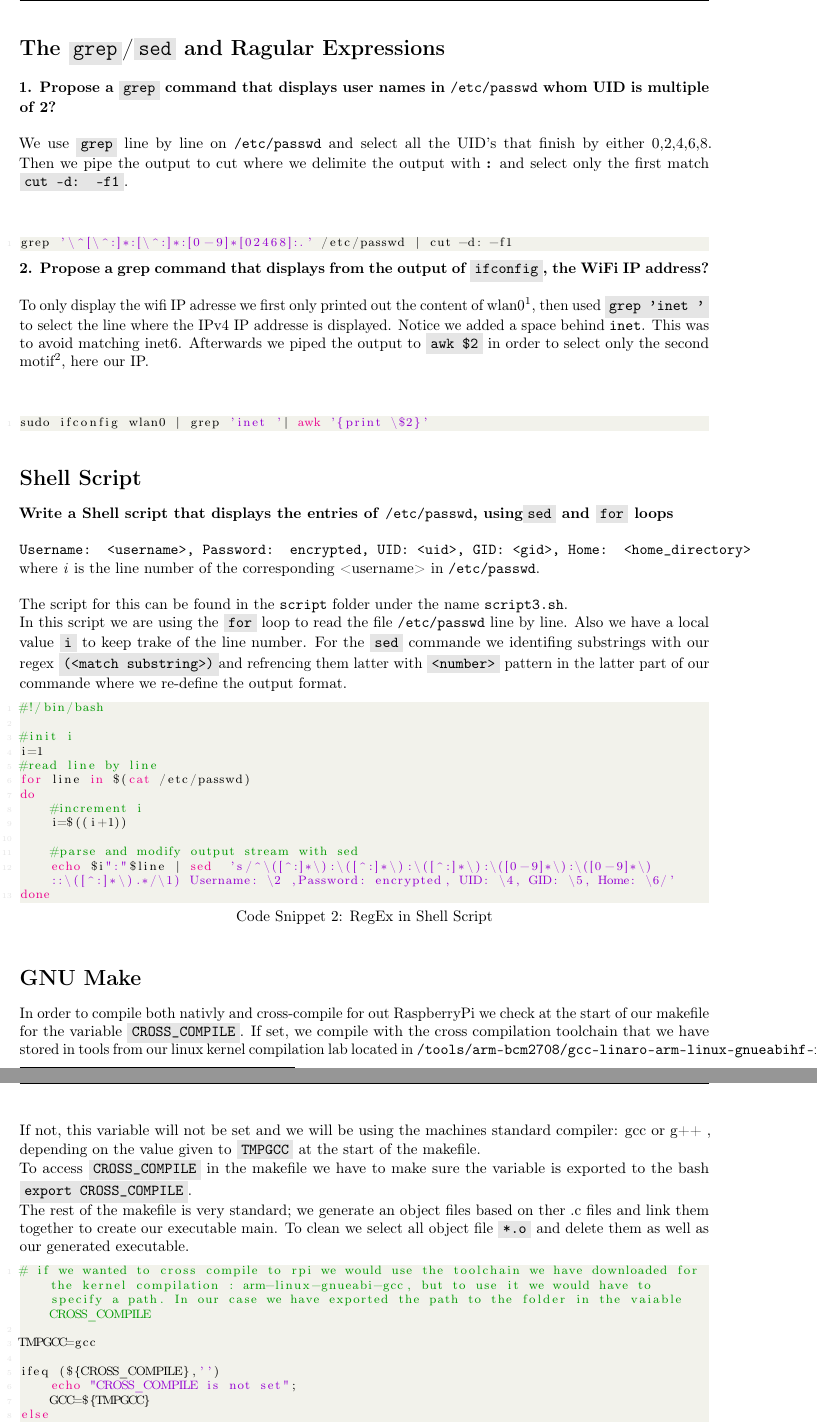
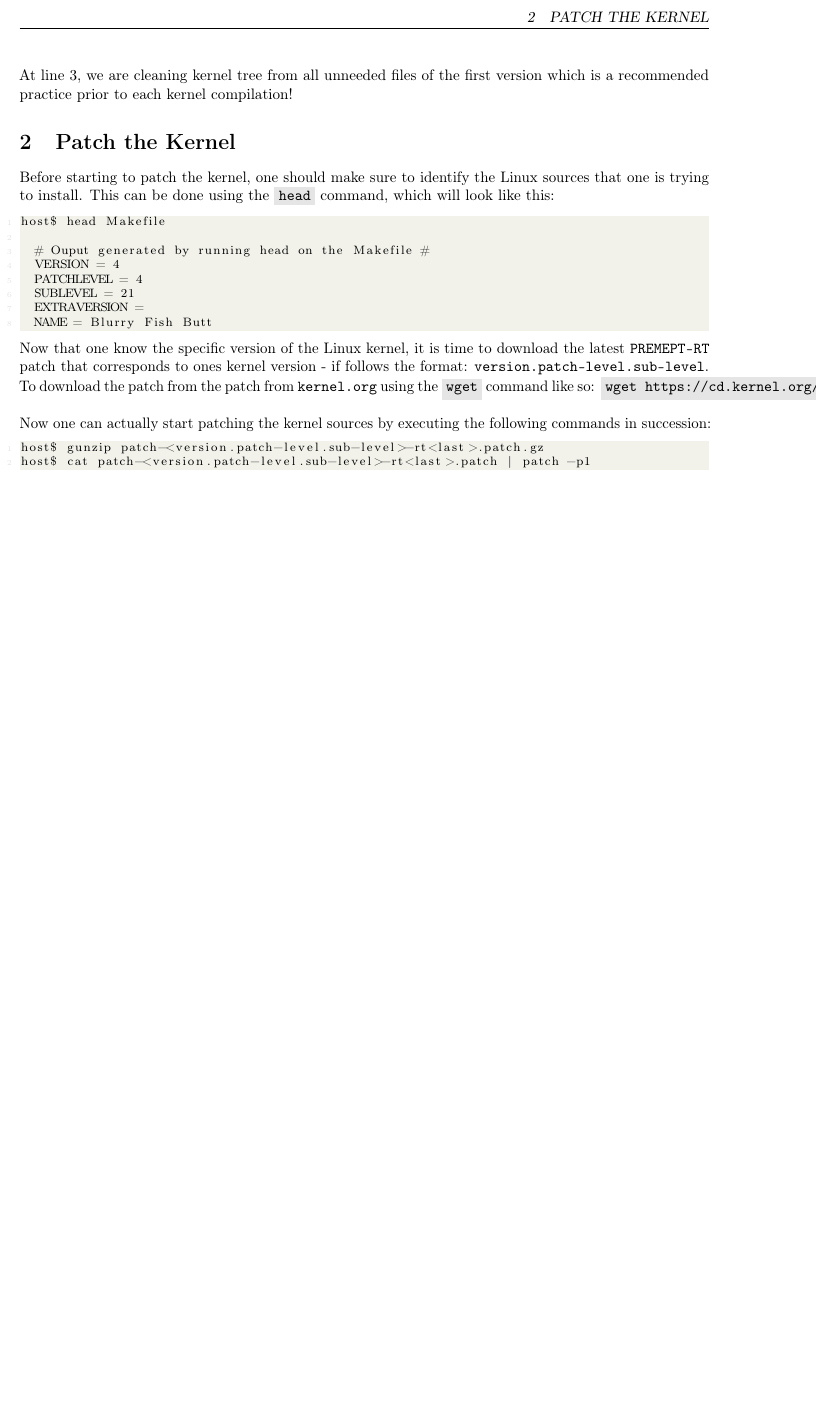
Before and after one commit to Essenceia/LinuxEmbedded, a LaTeX document (Lab4/Report.tex): two parts of pages 2 and 3 of 4 before the commit and part of page 2 of 2 after it, the two joined at a grey line, cut at the place of the change, the shorter picture padded with empty space. Compiled offline with pdfLaTeX.

Commit message:
Second section finished

```diff
--- a/Lab4/Report.tex
+++ b/Lab4/Report.tex
@@ -99,78 +100,29 @@ git checkout <git_hash>
 \end{lstlisting}
+At line 3, we are cleaning kernel tree from all unneeded files of the first version which is a recommended practice prior to each kernel compilation!
 
-\section*{The \code{grep}/\code{sed} and Ragular Expressions}
+\section{Patch the Kernel}
 
 \noindent
-\textbf{1. Propose a \code{grep} command that displays user names in \texttt{/etc/passwd}
-whom UID is multiple of 2?}
+Before starting to patch the kernel, one should make sure to identify the Linux sources that one is trying to install. This can be done using the \code{head} command, which will look like this:
+\begin{lstlisting}
+host$ head Makefile
+
+	# Ouput generated by running head on the Makefile #
+	VERSION = 4
+	PATCHLEVEL = 4
+	SUBLEVEL = 21
+	EXTRAVERSION =
+	NAME = Blurry Fish Butt
+\end{lstlisting}
+Now that one know the specific version of the Linux kernel, it is time to download the latest \texttt{PREMEPT-RT} patch that corresponds to ones kernel version - if follows the format: \texttt{version.patch-level.sub-level}.
+\newline
+To download the patch from the patch from \texttt{kernel.org} using the \code{wget} command like so: \code{wget https://cd.kernel.org/pub/linux/kernel/projects/rt/4.9/patch-4.9.47-rt47.patch.gz}
 \newline
 \newline
-We use \code{grep} line by line on \texttt{/etc/passwd} and select all the UID's that finish by either 0,2,4,6,8. Then we pipe the output to cut where we delimite the output with \textbf{:} and select only the first match \code{cut -d: -f1}.
-\newline
-\newline
-\begin{lstlisting}[language=bash]
-grep '\^[\^:]*:[\^:]*:[0-9]*[02468]:.' /etc/passwd | cut -d: -f1
-\end{lstlisting}
-
-\noindent
-\textbf{2. Propose a grep command that displays from the output of \code{ifconfig}, the WiFi IP address?}
-\newline
-\newline
-To only display the wifi IP adresse we first only printed out the content of wlan0\footnote{Refers to the wifi hardware.}, then used \code{grep 'inet '} to select the line where the IPv4 IP addresse is displayed. Notice we added a space behind \texttt{inet}. This was to avoid matching inet6. Afterwards we piped the output to \code{awk \$2} in order to select only the second motif\footnote{By default seperation of \code{awk} is the space, this can be changed with the \code{-F} argument.}, here our IP.
-\newline
-\newline
-\begin{lstlisting}[language=bash]
-sudo ifconfig wlan0 | grep 'inet '| awk '{print \$2}'
-\end{lstlisting}
-\noindent
-\section*{Shell Script}
-\noindent
-\textbf{Write a Shell script that displays the entries of \texttt{/etc/passwd}, using\code{sed} and \code{for} loops}
-\newline
-\newline
-\texttt{Username: <username>, Password: encrypted, UID: <uid>, GID: <gid>, Home: <home\_directory>}
-\newline
-where \emph{i} is the line number of the corresponding <username> in \texttt{/etc/passwd}.
-\newline
-\newline
-The script for this can be found in the \texttt{script} folder under the name \texttt{script3.sh}.
-\newline
-In this script we are using the \code{for} loop to read the file \texttt{/etc/passwd} line by line. Also we have a local value \code{i} to keep trake of the line number. For the \code{sed} commande we identifing substrings with our regex \code{\\(<match substring>\\)}and refrencing them latter with \code{\\<number>} pattern in the latter part of our commande where we re-define the output format.
-%\footnote{We found out about this usage of sed with manual page \url{http://www.grymoire.com/Unix/Sed.htmluh-48}.}
-\begin{lstlisting}[language=bash,caption={RegEx in Shell Script}]
-#!/bin/bash
-
-#init i
-i=1
-#read line by line
-for line in $(cat /etc/passwd)
-do
-    #increment i
-    i=$((i+1))
-
-    #parse and modify output stream with sed
-    echo $i":"$line | sed  's/^\([^:]*\):\([^:]*\):\([^:]*\):\([0-9]*\):\([0-9]*\)::\([^:]*\).*/\1) Username: \2 ,Password: encrypted, UID: \4, GID: \5, Home: \6/'
-done
+Now one can actually start patching the kernel sources by executing the following commands in succession:
+\begin{lstlisting}
+host$ gunzip patch-<version.patch-level.sub-level>-rt<last>.patch.gz
+host$ cat patch-<version.patch-level.sub-level>-rt<last>.patch | patch -p1
 \end{lstlisting}
 
 
-\section*{GNU Make}
-
-\noindent
-In order to compile both nativly and cross-compile for out RaspberryPi we check at the start of our makefile for the variable \code{CROSS\_COMPILE}. If set, we compile with the cross compilation toolchain that we have stored in tools from our linux kernel compilation lab located in \texttt{/tools/arm-bcm2708/gcc-linaro-arm-linux-gnueabihf-raspbian-x64/bin/arm-linux-gnueabihf-}. If not, this variable will not be set and we will be using the machines standard compiler: gcc or g++ , depending on the value given to \code{TMPGCC} at the start of the makefile.
-\newline
-To access \code{CROSS\_COMPILE} in the makefile we have to make sure the variable is exported to the bash \code{export CROSS\_COMPILE}.
-\newline
-The rest of the makefile is very standard; we generate an object files based on ther .c files and link them together to create our executable main. To clean we select all object file \code{*.o} and delete them as well as our generated executable.
-
-\begin{lstlisting}[language=bash,caption={MinMax Makefile}]
-# if we wanted to cross compile to rpi we would use the toolchain we have downloaded for the kernel compilation : arm-linux-gnueabi-gcc, but to use it we would have to specify a path. In our case we have exported the path to the folder in the vaiable CROSS_COMPILE
-
-TMPGCC=gcc
-
-ifeq (${CROSS_COMPILE},'')
-    echo "CROSS_COMPILE is not set";
-    GCC=${TMPGCC}
-else
-    # to avoid recursice refrencing to GCC variable
-    GCC=${CROSS_COMPILE}${TMPGCC}
@@ -222 +128,0 @@ int main() {
-    if (pid == 0) {
```
Also changed, not shown: Lab4/Report.pdf (added), Lab4/Report.tex (88 more changed lines), 2 other files.
